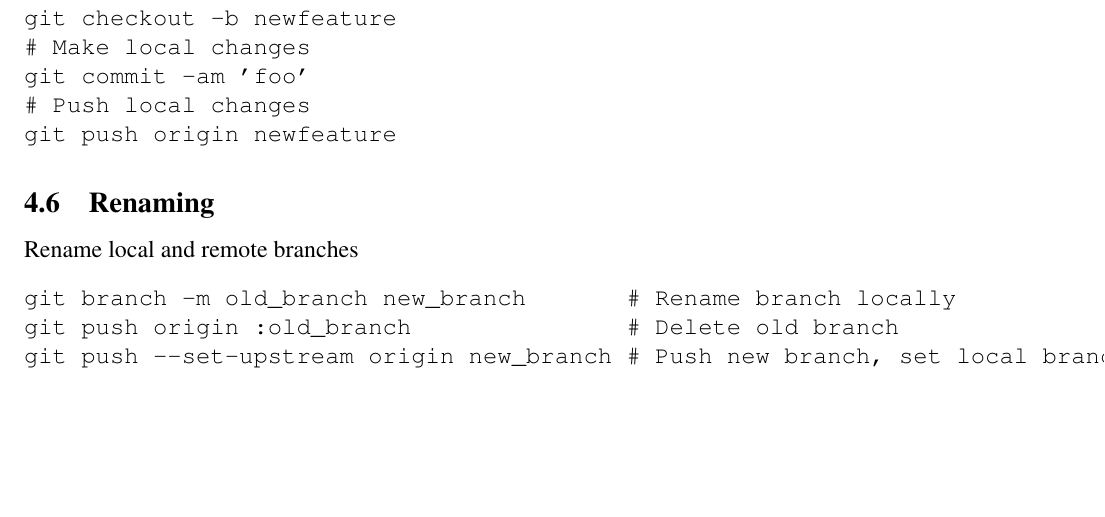
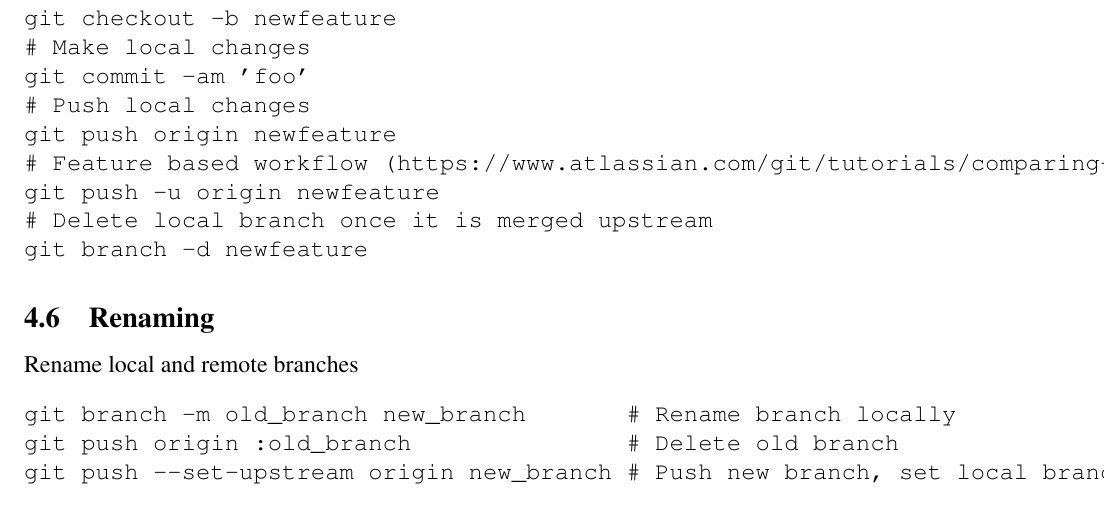
Before and after one commit to czender/sw, a LaTeX document (crr/vcs.tex): part of page 29 of 29, cut so that both start at the same text, the shorter picture padded with empty space. Compiled offline with pdfLaTeX.

Commit message:
lazy commit

```diff
--- a/crr/vcs.tex
+++ b/crr/vcs.tex
@@ -1535,6 +1535,10 @@ git checkout -b newfeature
 git commit -am 'foo'
 # Push local changes
 git push origin newfeature
+# Feature based workflow (https://www.atlassian.com/git/tutorials/comparing-workflows/feature-branch-workflow)
+git push -u origin newfeature
+# Delete local branch once it is merged upstream
+git branch -d newfeature
 \end{verbatim}
 
 \subsection{Renaming}\label{sxn:git_rnm}
```
